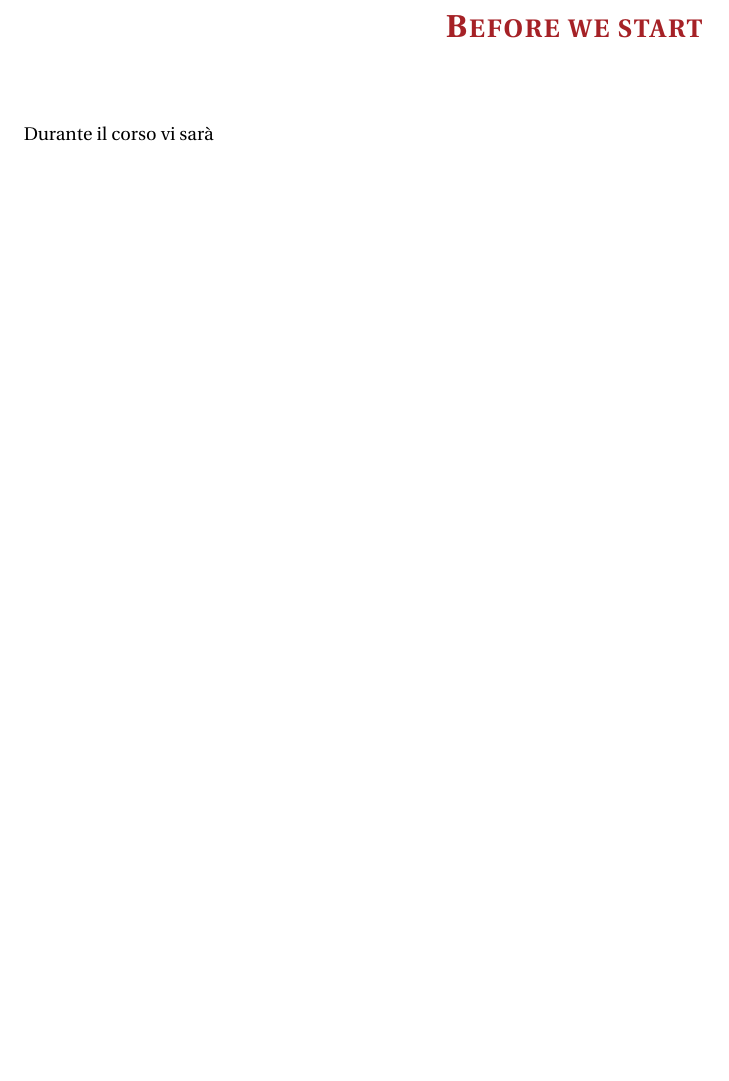
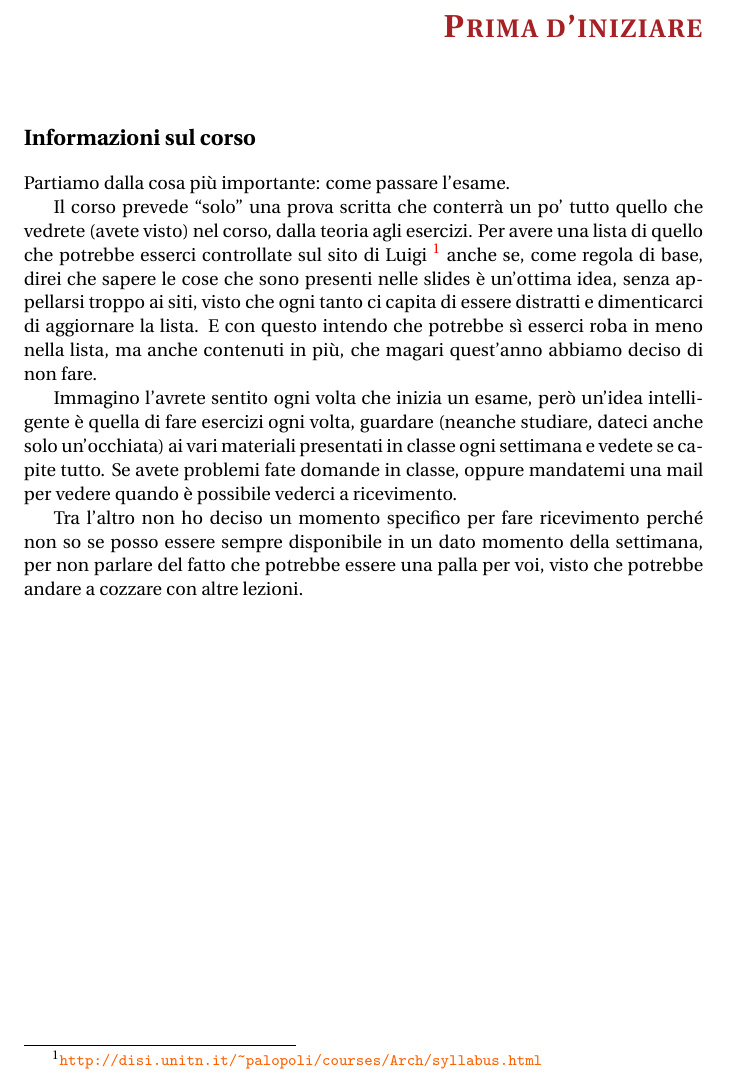
Before and after one commit to Jazzinghen/UniTNArch2013, a LaTeX book (Guides/QuickStart.tex): part of page 3 of 5, cut at the place of the change, the shorter picture padded with empty space. Compiled offline with pdfLaTeX.

Commit message:
Started with the exercises Quick Guide.
Also added *.bak in the .gitignore list. Could not stand all those
backup files...

```diff
--- a/Guides/QuickStart.tex
+++ b/Guides/QuickStart.tex
@@ -67,11 +17,37 @@
 
 \maketitle
 
-\chapter*{Before we start}
+\chapter*{Prima d'iniziare}
 
-	Durante il corso vi sarà
 
-\chapter{Let's rock}
+
+	\section*{Informazioni sul corso}
+
+		Partiamo dalla cosa più importante: come passare l'esame.
+
+		Il corso prevede ``solo'' una prova scritta che conterrà un po' tutto quello
+		che vedrete (avete visto) nel corso, dalla teoria agli esercizi. Per avere
+		una lista di quello che potrebbe esserci controllate sul sito di Luigi
+		\footnote{\url{http://disi.unitn.it/~palopoli/courses/Arch/syllabus.html}}
+		anche se, come regola di base, direi che sapere le cose che sono presenti
+		nelle slides è un'ottima idea, senza appellarsi troppo ai siti, visto che
+		ogni tanto ci capita di essere distratti e dimenticarci di aggiornare la
+		lista. E con questo intendo che potrebbe sì esserci roba in meno nella lista,
+		ma anche contenuti in più, che magari quest'anno abbiamo deciso di non fare.
+
+		Immagino
+		l'avrete sentito ogni volta che inizia un esame, però un'idea intelligente
+		è quella di fare esercizi ogni volta, guardare (neanche studiare, dateci anche
+		solo un'occhiata) ai vari materiali presentati in classe ogni settimana e
+		vedete se capite tutto. Se avete problemi fate domande in classe, oppure
+		mandatemi una mail per vedere quando è possibile vederci a ricevimento.
+
+		Tra l'altro non ho deciso un momento specifico per fare ricevimento perché
+		non so se posso essere sempre disponibile in un dato momento della settimana,
+		per non parlare del fatto che potrebbe essere una palla per voi, visto che
+		potrebbe andare a cozzare con altre lezioni.
+
+\chapter{Let's rock!}
 adsf
 
 \begin{Verbatim}[label=test]
```
Also changed, not shown: Guides/OtherStuff/Settings.tex (added, +51 -0 lines), Guides/QuickStart.tex (52 more changed lines), 1 other file.
